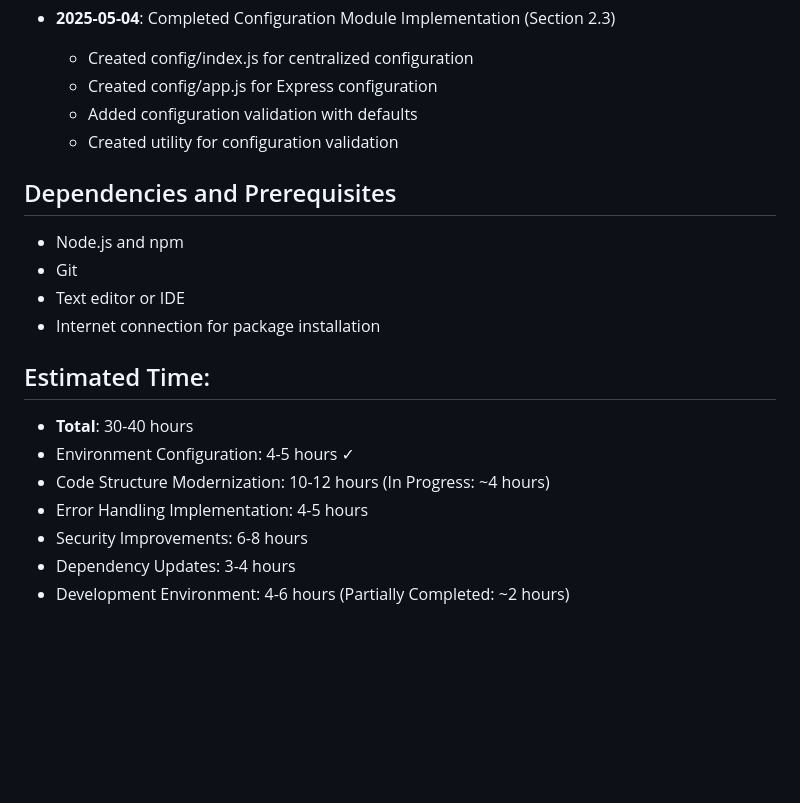
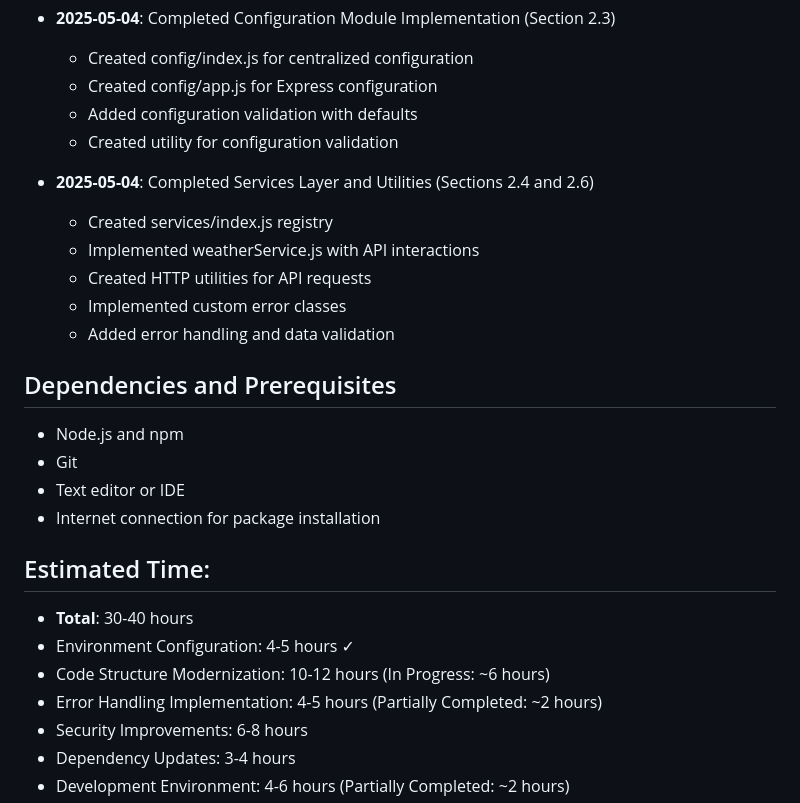
Before and after one commit to donalotiarnaigh/weather-app, a Markdown page: docs/p1_wbs.md, the part around the change printed below. Rendered like a GitHub page; blank space fills up the shorter version.

Commit message:
Update WBS to mark services layer and utilities as complete

```diff
--- a/docs/p1_wbs.md
+++ b/docs/p1_wbs.md
@@ -170,6 +170,13 @@
   - Added configuration validation with defaults
   - Created utility for configuration validation
 
+- **2025-05-04**: Completed Services Layer and Utilities (Sections 2.4 and 2.6)
+  - Created services/index.js registry
+  - Implemented weatherService.js with API interactions
+  - Created HTTP utilities for API requests
+  - Implemented custom error classes
+  - Added error handling and data validation
+
 ## Dependencies and Prerequisites
 - Node.js and npm
 - Git
@@ -179,8 +186,8 @@
 ## Estimated Time:
 - **Total**: 30-40 hours
 - Environment Configuration: 4-5 hours ✓
-- Code Structure Modernization: 10-12 hours (In Progress: ~4 hours)
-- Error Handling Implementation: 4-5 hours
+- Code Structure Modernization: 10-12 hours (In Progress: ~6 hours)
+- Error Handling Implementation: 4-5 hours (Partially Completed: ~2 hours)
 - Security Improvements: 6-8 hours
 - Dependency Updates: 3-4 hours
 - Development Environment: 4-6 hours (Partially Completed: ~2 hours)
```
Also changed, not shown: other parts of docs/p1_wbs.md (+13 -13 lines).
